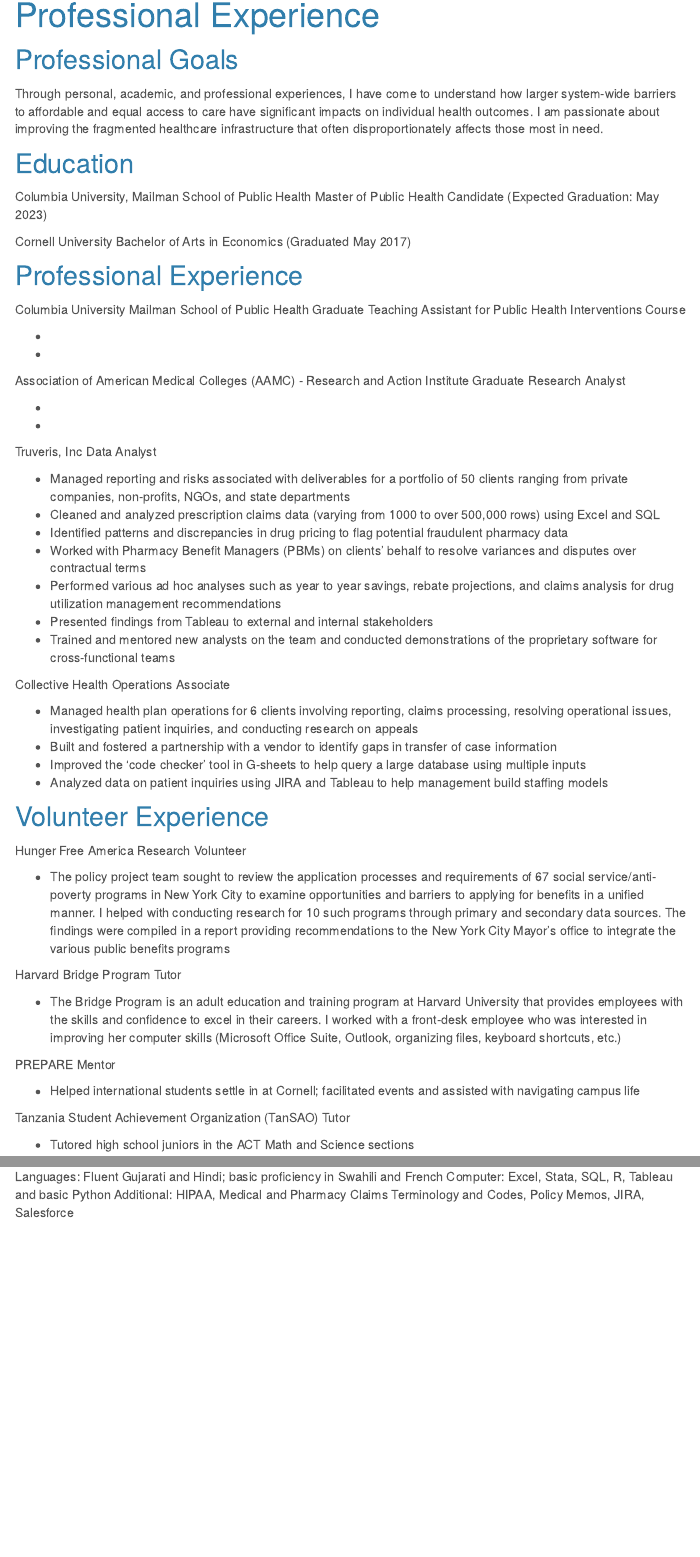
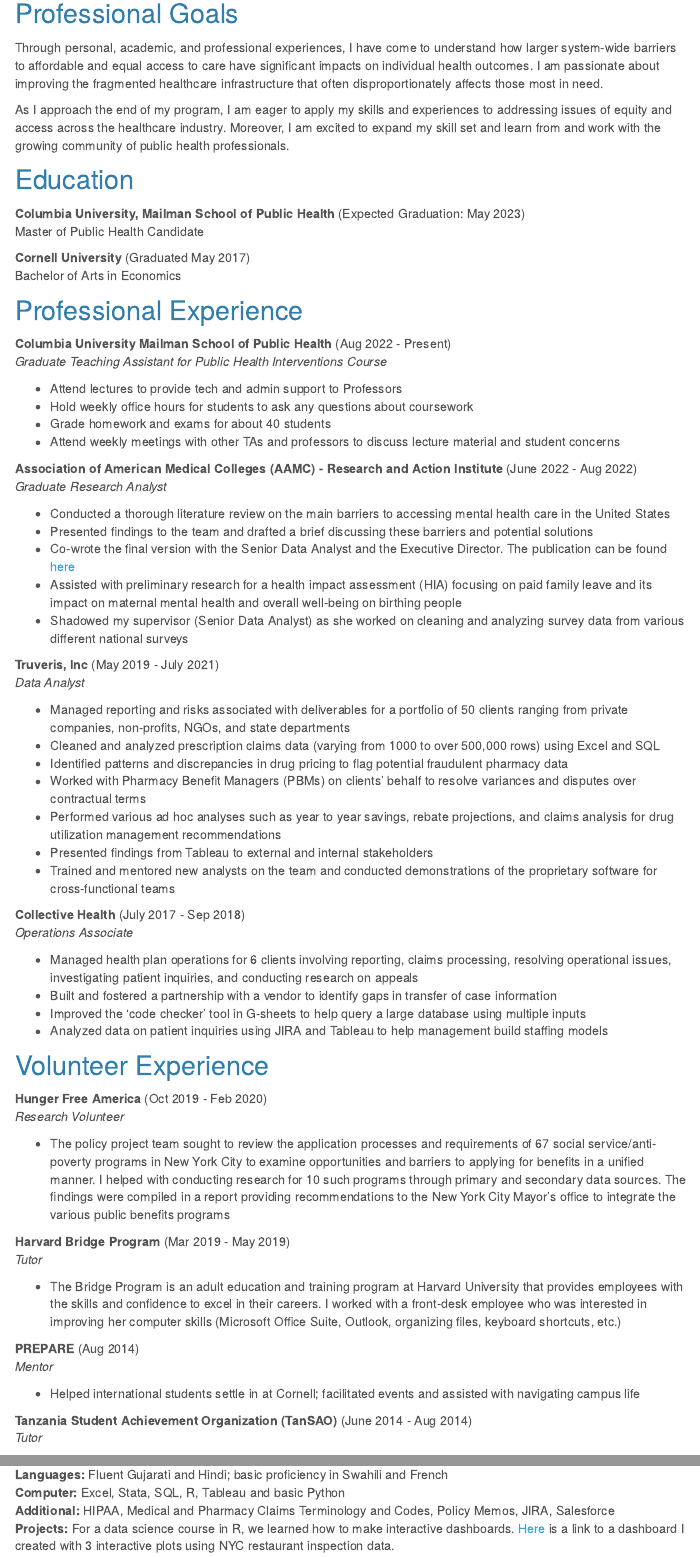
Before and after one commit to hemangi94/hemangi94.github.io, an R Markdown document (professional-experience.Rmd): the page in a window 1100 px wide, from 90 px down before the commit and from 70 px down after it, so that both start at the same text, and a second part further down, joined at a grey line. The pictures show the output file professional-experience.html that the author committed with the source, opened offline; library style sheets and scripts come from the installed R packages; menus at the side of the page are left out.

Commit message:
added page for professional experience

```diff
--- a/professional-experience.Rmd
+++ b/professional-experience.Rmd
@@ -1,5 +1,5 @@
 ---
-title: "Professional Experience"
+title:
 output:
   html_document:
     toc: true
@@ -10,32 +10,40 @@
 
 Through personal, academic, and professional experiences, I have come to understand how larger system-wide barriers to affordable and equal access to care have significant impacts on individual health outcomes. I am passionate about improving the fragmented healthcare infrastructure that often disproportionately affects those most in need.
 
+As I approach the end of my program, I am eager to apply my skills and experiences to addressing issues of equity and access across the healthcare industry. Moreover, I am excited to expand my skill set and learn from and work with the growing community of public health professionals.
+
+
 ## Education
 
-Columbia University, Mailman School of Public Health
-Master of Public Health Candidate (Expected Graduation: May 2023)
+**Columbia University, Mailman School of Public Health** (Expected Graduation: May 2023)
+Master of Public Health Candidate
 
-Cornell University
-Bachelor of Arts in Economics (Graduated May 2017)
+**Cornell University** (Graduated May 2017)
+Bachelor of Arts in Economics
 
 ## Professional Experience
 
-Columbia University Mailman School of Public Health
-Graduate Teaching Assistant for Public Health Interventions Course
+**Columbia University Mailman School of Public Health** (Aug 2022 - Present)
+*Graduate Teaching Assistant for Public Health Interventions Course*
 
-*
-*
+* Attend lectures to provide tech and admin support to Professors
+* Hold weekly office hours for students to ask any questions about coursework
+* Grade homework and exams for about 40 students
+* Attend weekly meetings with other TAs and professors to discuss lecture material and student concerns
 
 
-Association of American Medical Colleges (AAMC) - Research and Action Institute
-Graduate Research Analyst
+**Association of American Medical Colleges (AAMC) - Research and Action Institute** (June 2022 - Aug 2022)
+*Graduate Research Analyst*
 
-*
-*
+* Conducted a thorough literature review on the main barriers to accessing mental health care in the United States
+* Presented findings to the team and drafted a brief discussing these barriers and potential solutions
+* Co-wrote the final version with the Senior Data Analyst and the Executive Director. The publication can be found [here](https://www.aamc.org/advocacy-policy/aamc-research-and-action-institute/barriers-mental-health-care)
+* Assisted with preliminary research for a health impact assessment (HIA) focusing on paid family leave and its impact on maternal mental health and overall well-being on birthing people
+* Shadowed my supervisor (Senior Data Analyst) as she worked on cleaning and analyzing survey data from various different national surveys
 
 
-Truveris, Inc
-Data Analyst
+**Truveris, Inc** (May 2019 - July 2021)
+*Data Analyst*
 
 * Managed reporting and risks associated with deliverables for a portfolio of 50 clients ranging from private
 companies, non-profits, NGOs, and state departments
@@ -49,8 +57,8 @@
 * Trained and mentored new analysts on the team and conducted demonstrations of the proprietary software for
 cross-functional teams
 
-Collective Health
-Operations Associate
+**Collective Health** (July 2017 - Sep 2018)
+*Operations Associate*
 
 * Managed health plan operations for 6 clients involving reporting, claims processing, resolving operational
 issues, investigating patient inquiries, and conducting research on appeals
@@ -60,26 +68,26 @@
 
 ## Volunteer Experience
 
-Hunger Free America
-Research Volunteer
+**Hunger Free America** (Oct 2019 - Feb 2020)
+*Research Volunteer*
 
 * The policy project team sought to review the application processes and requirements of 67 social service/anti-poverty programs in New York City to examine opportunities and barriers to applying for benefits in a unified manner. I helped with conducting research for 10 such programs through primary and secondary data sources. The findings were compiled in a report providing recommendations to the New York City Mayor’s office to integrate the various public benefits programs
 
 
-Harvard Bridge Program
-Tutor
+**Harvard Bridge Program** (Mar 2019 - May 2019)
+*Tutor*
 
 * The Bridge Program is an adult education and training program at Harvard University that provides employees with the skills and confidence to excel in their careers. I worked with a front-desk employee who was interested in improving her computer skills (Microsoft Office Suite, Outlook, organizing files, keyboard shortcuts, etc.)
 
 
-PREPARE
-Mentor
+**PREPARE** (Aug 2014)
+*Mentor*
 
 * Helped international students settle in at Cornell; facilitated events and assisted with navigating campus life
 
 
-Tanzania Student Achievement Organization (TanSAO)
-Tutor
+**Tanzania Student Achievement Organization (TanSAO)** (June 2014 - Aug 2014)
+*Tutor*
 
 * Tutored high school juniors in the ACT Math and Science sections
 
@@ -88,4 +96,5 @@
 
-Languages: Fluent Gujarati and Hindi; basic proficiency in Swahili and French
-Computer: Excel, Stata, SQL, R, Tableau and basic Python
-Additional: HIPAA, Medical and Pharmacy Claims Terminology and Codes, Policy Memos, JIRA, Salesforce
+**Languages:** Fluent Gujarati and Hindi; basic proficiency in Swahili and French
+**Computer:** Excel, Stata, SQL, R, Tableau and basic Python
+**Additional:** HIPAA, Medical and Pharmacy Claims Terminology and Codes, Policy Memos, JIRA, Salesforce
+**Projects:** For a data science course in R, we learned how to make interactive dashboards. [Here](dashboard.html) is a link to a dashboard I created with 3 interactive plots using NYC restaurant inspection data.
```
Also changed, not shown: professional-experience.html, professional-experience.Rmd (2 more changed lines).
